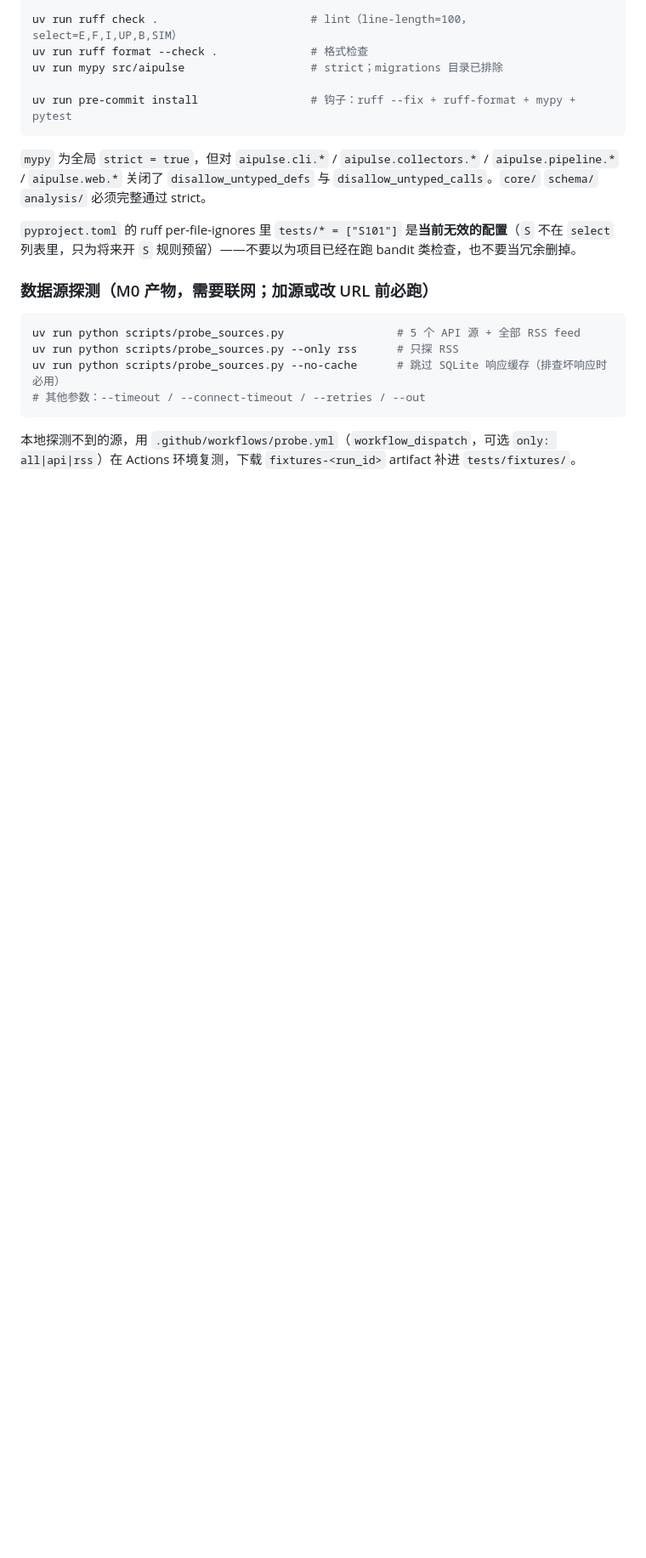
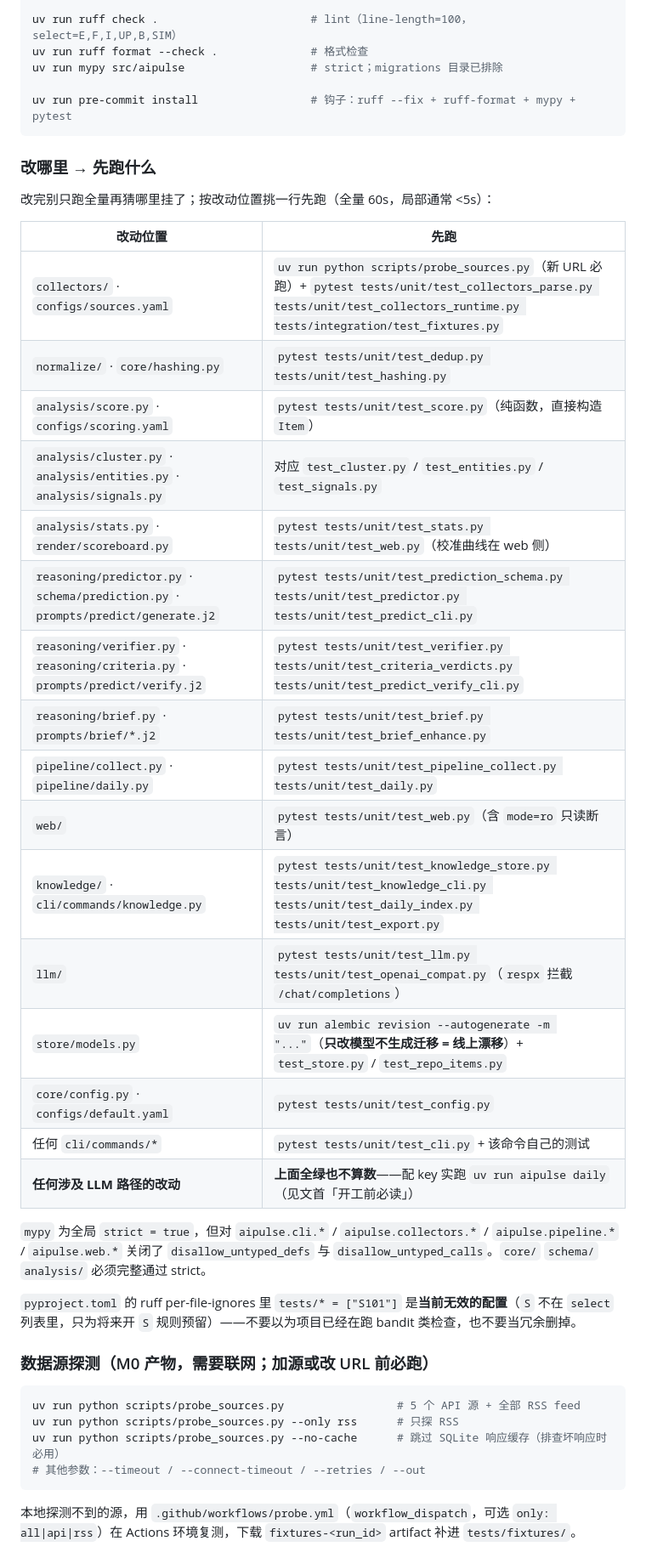
Before and after one commit to tochikoma777/aipulse, a Markdown page: CODEBUDDY.md, the part around one of its changes. Shown at 85% size. Drawn GitHub-style; blank space fills up the shorter version.

````diff
--- a/CODEBUDDY.md
+++ b/CODEBUDDY.md
@@ -105,6 +145,29 @@ uv run mypy src/aipulse                   # strict；migrations 目录已排除
 
 uv run pre-commit install                 # 钩子：ruff --fix + ruff-format + mypy + pytest
 ```
+
+### 改哪里 → 先跑什么
+
+改完别只跑全量再猜哪里挂了；按改动位置挑一行先跑（全量 60s，局部通常 <5s）：
+
+| 改动位置 | 先跑 |
+|---|---|
+| `collectors/` · `configs/sources.yaml` | `uv run python scripts/probe_sources.py`（新 URL 必跑）+ `pytest tests/unit/test_collectors_parse.py tests/unit/test_collectors_runtime.py tests/integration/test_fixtures.py` |
+| `normalize/` · `core/hashing.py` | `pytest tests/unit/test_dedup.py tests/unit/test_hashing.py` |
+| `analysis/score.py` · `configs/scoring.yaml` | `pytest tests/unit/test_score.py`（纯函数，直接构造 `Item`） |
+| `analysis/cluster.py` · `analysis/entities.py` · `analysis/signals.py` | 对应 `test_cluster.py` / `test_entities.py` / `test_signals.py` |
+| `analysis/stats.py` · `render/scoreboard.py` | `pytest tests/unit/test_stats.py tests/unit/test_web.py`（校准曲线在 web 侧） |
+| `reasoning/predictor.py` · `schema/prediction.py` · `prompts/predict/generate.j2` | `pytest tests/unit/test_prediction_schema.py tests/unit/test_predictor.py tests/unit/test_predict_cli.py` |
+| `reasoning/verifier.py` · `reasoning/criteria.py` · `prompts/predict/verify.j2` | `pytest tests/unit/test_verifier.py tests/unit/test_criteria_verdicts.py tests/unit/test_predict_verify_cli.py` |
+| `reasoning/brief.py` · `prompts/brief/*.j2` | `pytest tests/unit/test_brief.py tests/unit/test_brief_enhance.py` |
+| `pipeline/collect.py` · `pipeline/daily.py` | `pytest tests/unit/test_pipeline_collect.py tests/unit/test_daily.py` |
+| `web/` | `pytest tests/unit/test_web.py`（含 `mode=ro` 只读断言） |
+| `knowledge/` · `cli/commands/knowledge.py` | `pytest tests/unit/test_knowledge_store.py tests/unit/test_knowledge_cli.py tests/unit/test_daily_index.py tests/unit/test_export.py` |
+| `llm/` | `pytest tests/unit/test_llm.py tests/unit/test_openai_compat.py`（`respx` 拦截 `/chat/completions`） |
+| `store/models.py` | `uv run alembic revision --autogenerate -m "..."`（**只改模型不生成迁移 = 线上漂移**）+ `test_store.py` / `test_repo_items.py` |
+| `core/config.py` · `configs/default.yaml` | `pytest tests/unit/test_config.py` |
+| 任何 `cli/commands/*` | `pytest tests/unit/test_cli.py` + 该命令自己的测试 |
+| **任何涉及 LLM 路径的改动** | **上面全绿也不算数**——配 key 实跑 `uv run aipulse daily`（见文首「开工前必读」） |
 
 `mypy` 为全局 `strict = true`，但对 `aipulse.cli.*` / `aipulse.collectors.*` / `aipulse.pipeline.*` / `aipulse.web.*` 关闭了 `disallow_untyped_defs` 与 `disallow_untyped_calls`。`core/` `schema/` `analysis/` 必须完整通过 strict。
 
````
Also changed, not shown: other parts of CODEBUDDY.md (+42 -2 lines).
